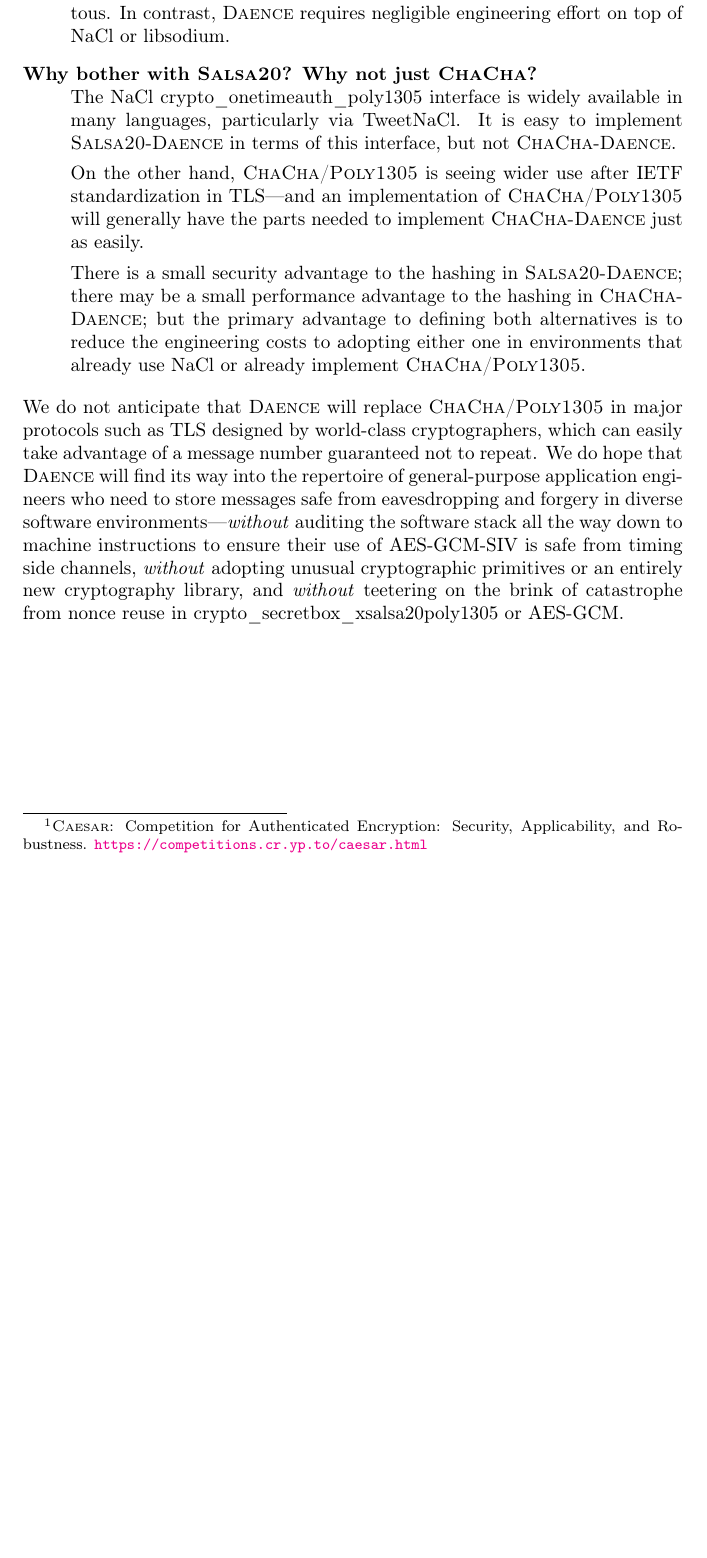
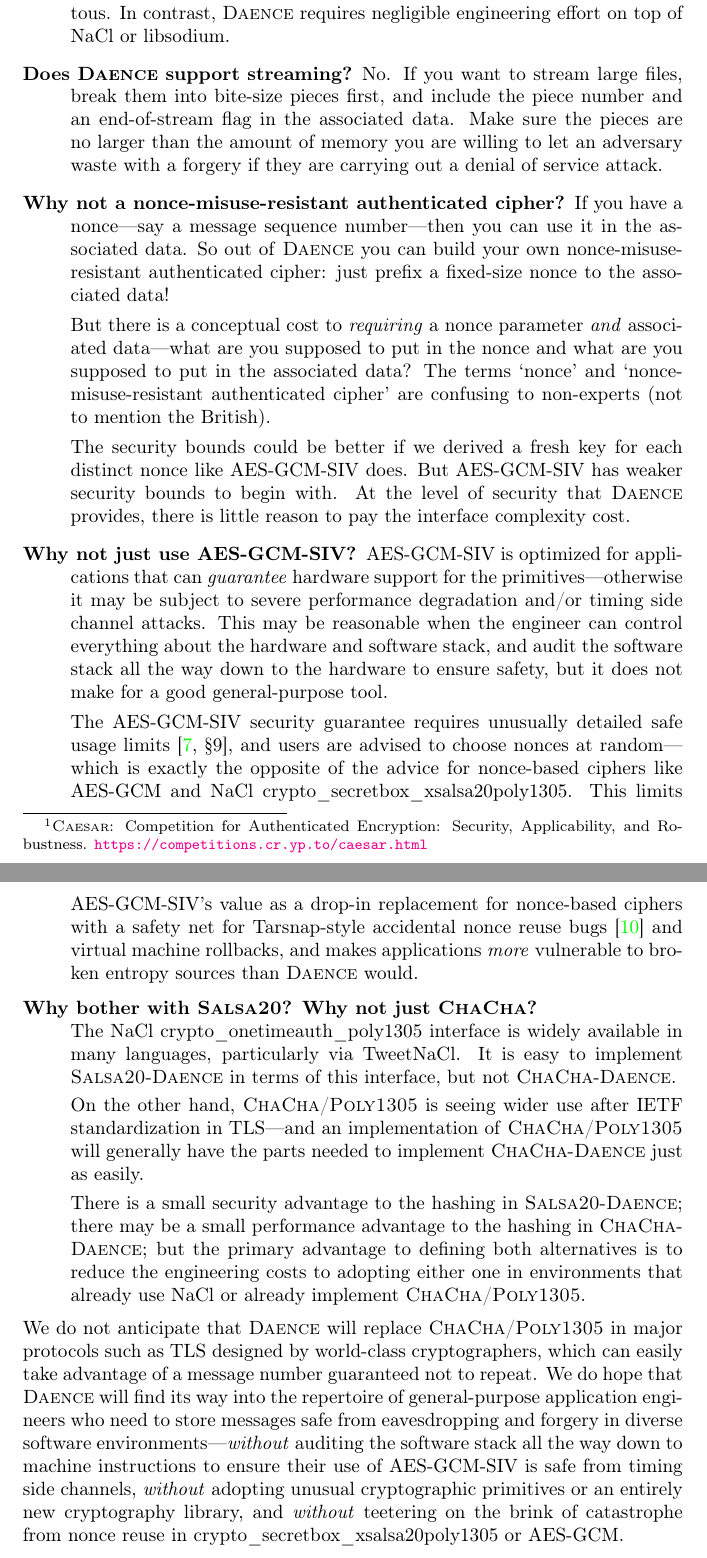
Before and after one commit to riastradh/daence, a LaTeX paper (daence.tex): part of page 11 of 14 before the commit and two parts of pages 11 and 12 of 15 after it, the two joined at a grey line, cut so that both start at the same text, the shorter picture padded with empty space. Compiled offline with pdfLaTeX.

Commit message:
Shave some more IAQs.

```diff
--- a/daence.tex
+++ b/daence.tex
@@ -65,6 +65,7 @@
 \def\IETF/{IETF}
 \def\TLS/{TLS}
 \def\IV/{\textsc{iv}}
+\def\Tarsnap/{Tarsnap}
 \def\AESGCM/{AES\nobreakdash-GCM}
 \def\AESGCMSIV/{AES\nobreakdash-GCM\nobreakdash-SIV}
 \def\naclsecretbox/{crypto\_secretbox\_xsalsa20poly1305}
@@ -904,6 +905,58 @@ Thus,
     In contrast, \DAENCE/ requires negligible engineering effort on
      top of \NaCl/ or \libsodium/.
 
+  \item[Does \DAENCE/ support streaming?]
+    No.
+    If you want to stream large files, break them into bite-size
+     pieces first, and include the piece number and an end-of-stream
+     flag in the associated data.
+    Make sure the pieces are no larger than the amount of memory you
+     are willing to let an adversary waste with a forgery if they are
+     carrying out a denial of service attack.
+
+  \item[Why not a nonce-misuse-resistant authenticated cipher?]
+    If you have a nonce---say a message sequence number---then you can
+     use it in the associated data.
+    So out of \DAENCE/ you can build your own nonce-misuse-resistant
+     authenticated cipher: just prefix a fixed-size nonce to the
+     associated data!
+
+    But there is a conceptual cost to \emph{requiring} a nonce
+     parameter \emph{and} associated data---what are you supposed to
+     put in the nonce and what are you supposed to put in the
+     associated data?
+    The terms `nonce' and `nonce-misuse-resistant authenticated
+     cipher' are confusing to non-experts (not to mention the
+     British).
+
+    The security bounds could be better if we derived a fresh key for
+     each distinct nonce like \AESGCMSIV/ does.
+    But \AESGCMSIV/ has weaker security bounds to begin with.
+    At the level of security that \DAENCE/ provides, there is little
+     reason to pay the interface complexity cost.
+
+  \item[Why not just use \AESGCMSIV/?]
+    \AESGCMSIV/ is optimized for applications that can
+     \emph{guarantee} hardware support for the primitives---otherwise
+     it may be subject to severe performance degradation and/or timing
+     side channel attacks.
+    This may be reasonable when the engineer can control everything
+     about the hardware and software stack, and audit the software
+     stack all the way down to the hardware to ensure safety, but it
+     does not make for a good general-purpose tool.
+
+    The \AESGCMSIV/ security guarantee requires unusually detailed
+     safe usage limits~\cite[\S9]{rfc8452}, and users are advised to
+     choose nonces at random---which is exactly the opposite of the
+     advice for nonce-based ciphers like \AESGCM/ and \NaCl/
+     \naclsecretbox/.
+    This limits \AESGCMSIV/'s value as a drop-in replacement for
+     nonce-based ciphers with a safety net for \Tarsnap/-style
+     accidental nonce reuse
+     bugs~\cite{cperciva2011tarsnap-nonce-reuse} and virtual machine
+     rollbacks, and makes applications \emph{more} vulnerable to
+     broken entropy sources than \DAENCE/ would.
+
   \item[Why bother with \Salsa20/?  Why not just \ChaCha/?]
     \hspace{\stretch{1}}\penalty-300
     The \NaCl/ \naclonetimeauth/ interface is widely available in many
```
Also changed, not shown: daence.tex (1 more changed lines).
